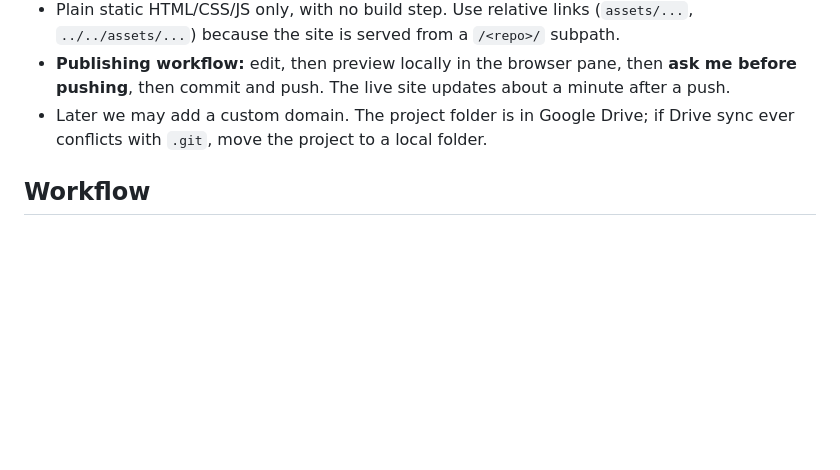
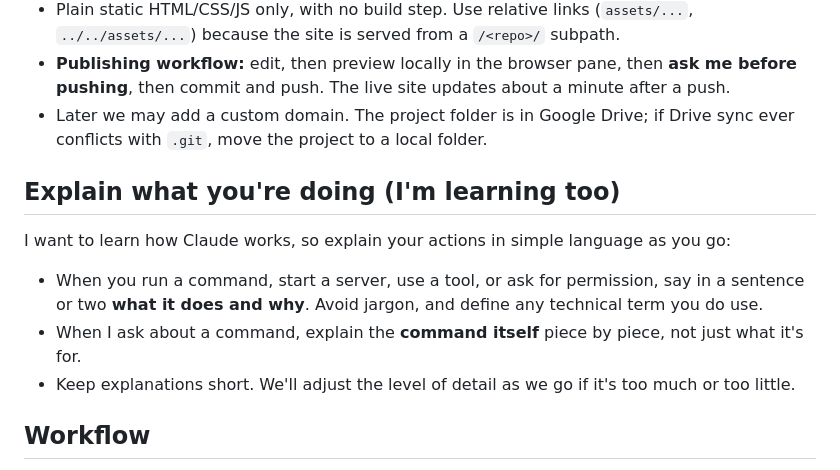
Before and after one commit to vinpanu/teach-ai, a Markdown page: CLAUDE.md, the part around the change. Drawn GitHub-style; blank space fills up the shorter version.

Commit message:
Ask Claude to explain its actions in plain language
Co-Authored-By: Claude Opus 5.5 <noreply@anthropic.com>

```diff
--- a/CLAUDE.md
+++ b/CLAUDE.md
@@ -33,6 +33,12 @@ The visual impact of the website matters **as much as the material itself**. Eve
 - **Publishing workflow:** edit, then preview locally in the browser pane, then **ask me before pushing**, then commit and push. The live site updates about a minute after a push.
 - Later we may add a custom domain. The project folder is in Google Drive; if Drive sync ever conflicts with `.git`, move the project to a local folder.
 
+## Explain what you're doing (I'm learning too)
+I want to learn how Claude works, so explain your actions in simple language as you go:
+- When you run a command, start a server, use a tool, or ask for permission, say in a sentence or two **what it does and why**. Avoid jargon, and define any technical term you do use.
+- When I ask about a command, explain the **command itself** piece by piece, not just what it's for.
+- Keep explanations short. We'll adjust the level of detail as we go if it's too much or too little.
+
 ## Workflow
 1. At the start of each session, confirm the theme, the audience level, and the goals with me.
 2. Draft the content, then build the web page(s) for it.
```
